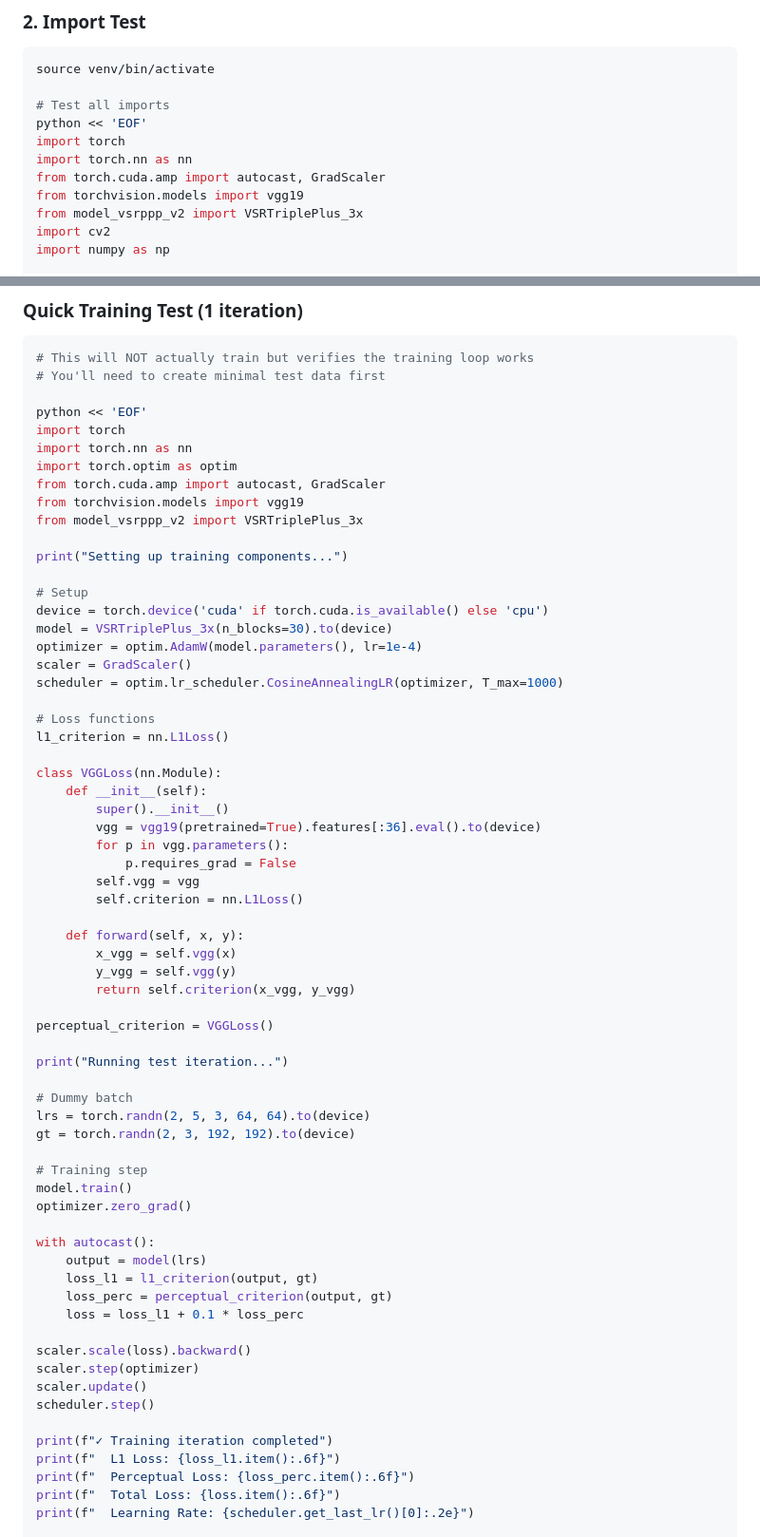
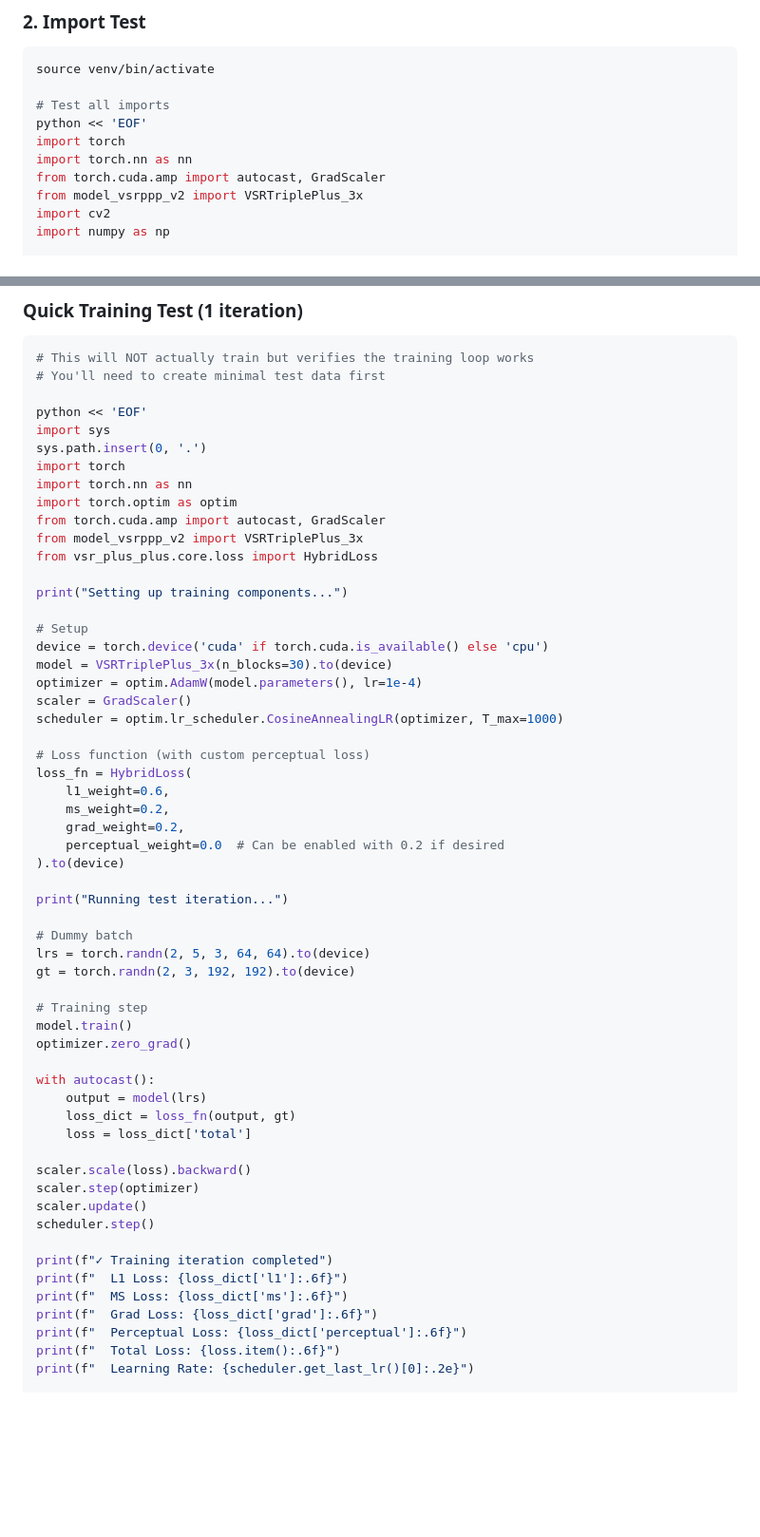
Before and after one commit to icebear74/ice_ki, a Markdown page: TESTING.md, 2 parts joined by grey strips. Shown at 95% size. GitHub-like rendering; blank space fills up the shorter version.

```diff
--- a/TESTING.md
+++ b/TESTING.md
@@ -28,7 +28,6 @@ python << 'EOF'
 import torch
 import torch.nn as nn
 from torch.cuda.amp import autocast, GradScaler
-from torchvision.models import vgg19
 from model_vsrppp_v2 import VSRTriplePlus_3x
 import cv2
 import numpy as np
@@ -264,12 +263,14 @@ EOF
 # You'll need to create minimal test data first
 
 python << 'EOF'
+import sys
+sys.path.insert(0, '.')
 import torch
 import torch.nn as nn
 import torch.optim as optim
 from torch.cuda.amp import autocast, GradScaler
-from torchvision.models import vgg19
 from model_vsrppp_v2 import VSRTriplePlus_3x
+from vsr_plus_plus.core.loss import HybridLoss
 
 print("Setting up training components...")
 
@@ -280,24 +281,13 @@ optimizer = optim.AdamW(model.parameters(), lr=1e-4)
 scaler = GradScaler()
 scheduler = optim.lr_scheduler.CosineAnnealingLR(optimizer, T_max=1000)
 
-# Loss functions
-l1_criterion = nn.L1Loss()
-
-class VGGLoss(nn.Module):
-    def __init__(self):
-        super().__init__()
-        vgg = vgg19(pretrained=True).features[:36].eval().to(device)
-        for p in vgg.parameters():
-            p.requires_grad = False
-        self.vgg = vgg
-        self.criterion = nn.L1Loss()
-
-    def forward(self, x, y):
-        x_vgg = self.vgg(x)
-        y_vgg = self.vgg(y)
-        return self.criterion(x_vgg, y_vgg)
-
-perceptual_criterion = VGGLoss()
+# Loss function (with custom perceptual loss)
+loss_fn = HybridLoss(
+    l1_weight=0.6,
+    ms_weight=0.2,
+    grad_weight=0.2,
+    perceptual_weight=0.0  # Can be enabled with 0.2 if desired
+).to(device)
 
 print("Running test iteration...")
 
@@ -311,9 +301,8 @@ optimizer.zero_grad()
 
 with autocast():
     output = model(lrs)
-    loss_l1 = l1_criterion(output, gt)
-    loss_perc = perceptual_criterion(output, gt)
-    loss = loss_l1 + 0.1 * loss_perc
+    loss_dict = loss_fn(output, gt)
+    loss = loss_dict['total']
 
 scaler.scale(loss).backward()
 scaler.step(optimizer)
@@ -321,8 +310,10 @@ scaler.update()
 scheduler.step()
 
 print(f"✓ Training iteration completed")
-print(f"  L1 Loss: {loss_l1.item():.6f}")
-print(f"  Perceptual Loss: {loss_perc.item():.6f}")
+print(f"  L1 Loss: {loss_dict['l1']:.6f}")
+print(f"  MS Loss: {loss_dict['ms']:.6f}")
+print(f"  Grad Loss: {loss_dict['grad']:.6f}")
+print(f"  Perceptual Loss: {loss_dict['perceptual']:.6f}")
 print(f"  Total Loss: {loss.item():.6f}")
 print(f"  Learning Rate: {scheduler.get_last_lr()[0]:.2e}")
 
```
Also changed, not shown: other parts of TESTING.md (+3 -8 lines), README.md (+6 -5 lines).
